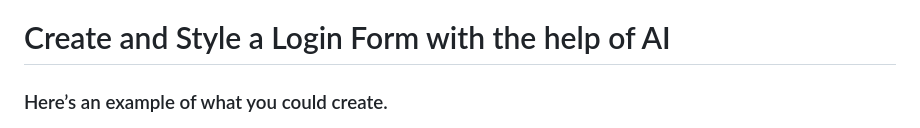
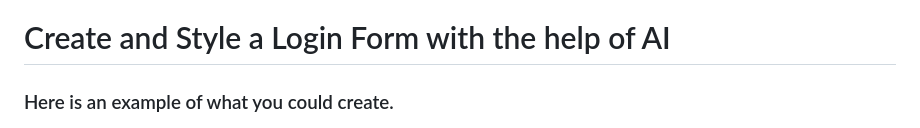
Before and after one commit to NikolaosPapas/aisd-wde-03-styling-a-form, a Markdown page: README.md, the part around the change. GitHub-like rendering.

Commit message:
re arrange the readme to fit in the new template style

```diff
--- a/README.md
+++ b/README.md
@@ -1,7 +1,7 @@
 
 # Create and Style a Login Form with the help of AI
 
-### Here’s an example of what you could create.
+### Here is an example of what you could create.
 ![Screenshot of a basic styled HTML login form with fields for Email and Password, including a 'Login' and 'Forgot Password? button' set against a simple background.](./assets/images/example.png)
 
 ## Description 📄
```
